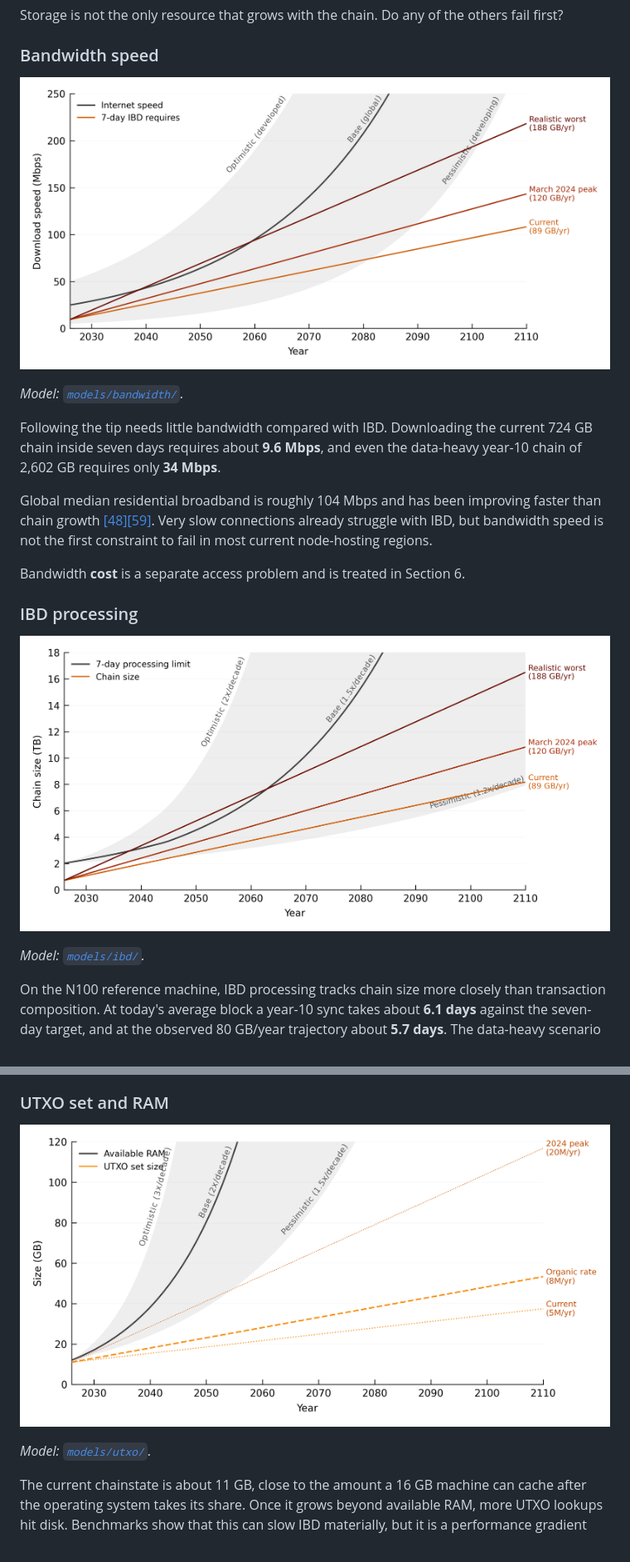
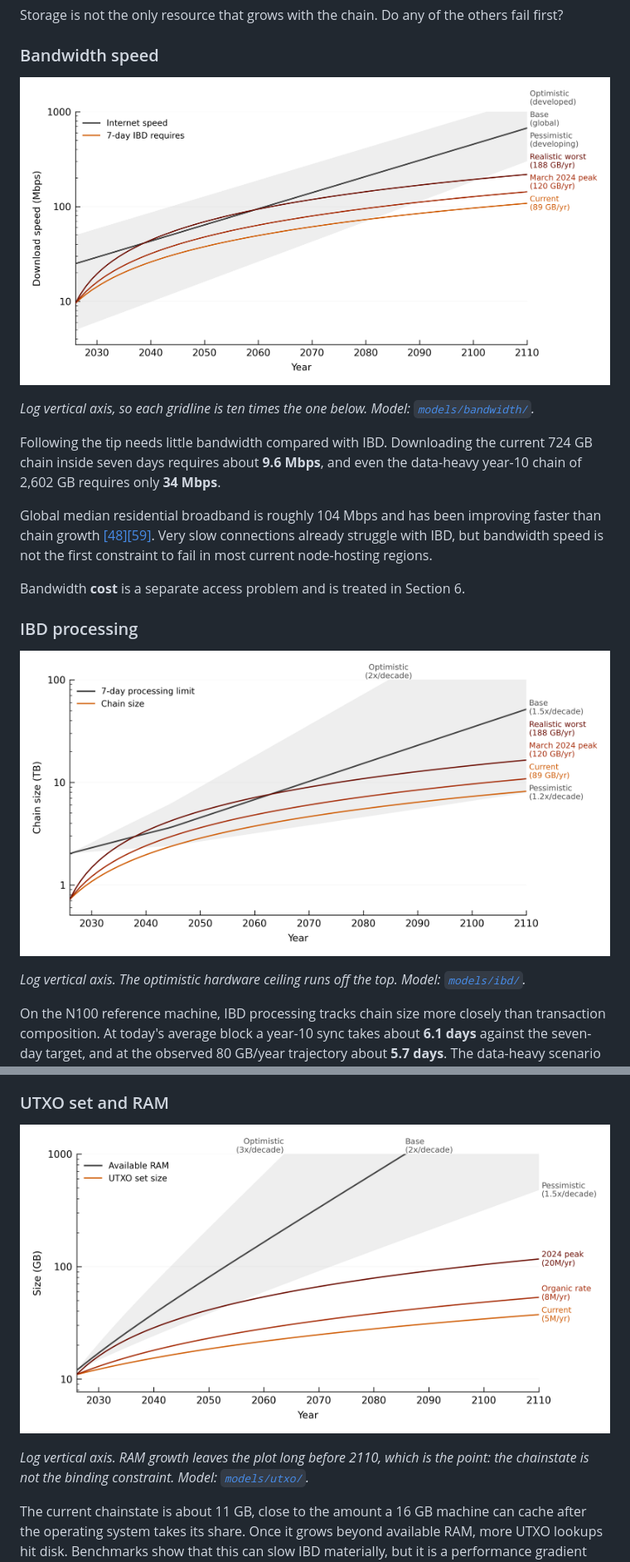
Before and after one commit to KurtisStirling/bitcoin-publications, a Markdown page: can-chain-growth-kill-node-decentralisation/README.md, 2 parts joined by grey strips. Shown at 83% size. GitHub-like rendering; pictures changed too: can-chain-growth-kill-node-decentralisation/figures/fig-bandwidth.png, can-chain-growth-kill-node-decentralisation/figures/fig-ibd.png, can-chain-growth-kill-node-decentralisation/figures/fig-utxo.png.

```diff
--- a/can-chain-growth-kill-node-decentralisation/README.md
+++ b/can-chain-growth-kill-node-decentralisation/README.md
@@ -198,7 +198,7 @@ Storage is not the only resource that grows with the chain. Do any of the others
 
 ![Required IBD bandwidth against residential internet supply](figures/fig-bandwidth.png)
 
-*Model: [`models/bandwidth/`](models/bandwidth).*
+*Log vertical axis, so each gridline is ten times the one below. Model: [`models/bandwidth/`](models/bandwidth).*
 
 Following the tip needs little bandwidth compared with IBD. Downloading the current 724 GB chain inside seven days requires about **9.6 Mbps**, and even the data-heavy year-10 chain of 2,602 GB requires only **34 Mbps**.
 
@@ -210,7 +210,7 @@ Bandwidth **cost** is a separate access problem and is treated in Section 6.
 
 ![Chain size against the seven-day processing limit](figures/fig-ibd.png)
 
-*Model: [`models/ibd/`](models/ibd).*
+*Log vertical axis. The optimistic hardware ceiling runs off the top. Model: [`models/ibd/`](models/ibd).*
 
 On the N100 reference machine, IBD processing tracks chain size more closely than transaction composition. At today's average block a year-10 sync takes about **6.1 days** against the seven-day target, and at the observed 80 GB/year trajectory about **5.7 days**. The data-heavy scenario reaches **9.8 days**.
 
@@ -222,7 +222,7 @@ IBD also has active software mitigations. AssumeUTXO can reduce time-to-usable b
 
 ![UTXO chainstate growth scenarios against available RAM](figures/fig-utxo.png)
 
-*Model: [`models/utxo/`](models/utxo).*
+*Log vertical axis. RAM growth leaves the plot long before 2110, which is the point: the chainstate is not the binding constraint. Model: [`models/utxo/`](models/utxo).*
 
 The current chainstate is about 11 GB, close to the amount a 16 GB machine can cache after the operating system takes its share. Once it grows beyond available RAM, more UTXO lookups hit disk. Benchmarks show that this can slow IBD materially, but it is a performance gradient rather than a functional cutoff [\[42\]](#ref-42).
 
```
Also changed, not shown: can-chain-growth-kill-node-decentralisation/figures/fig-storage.png, 5 other files.
